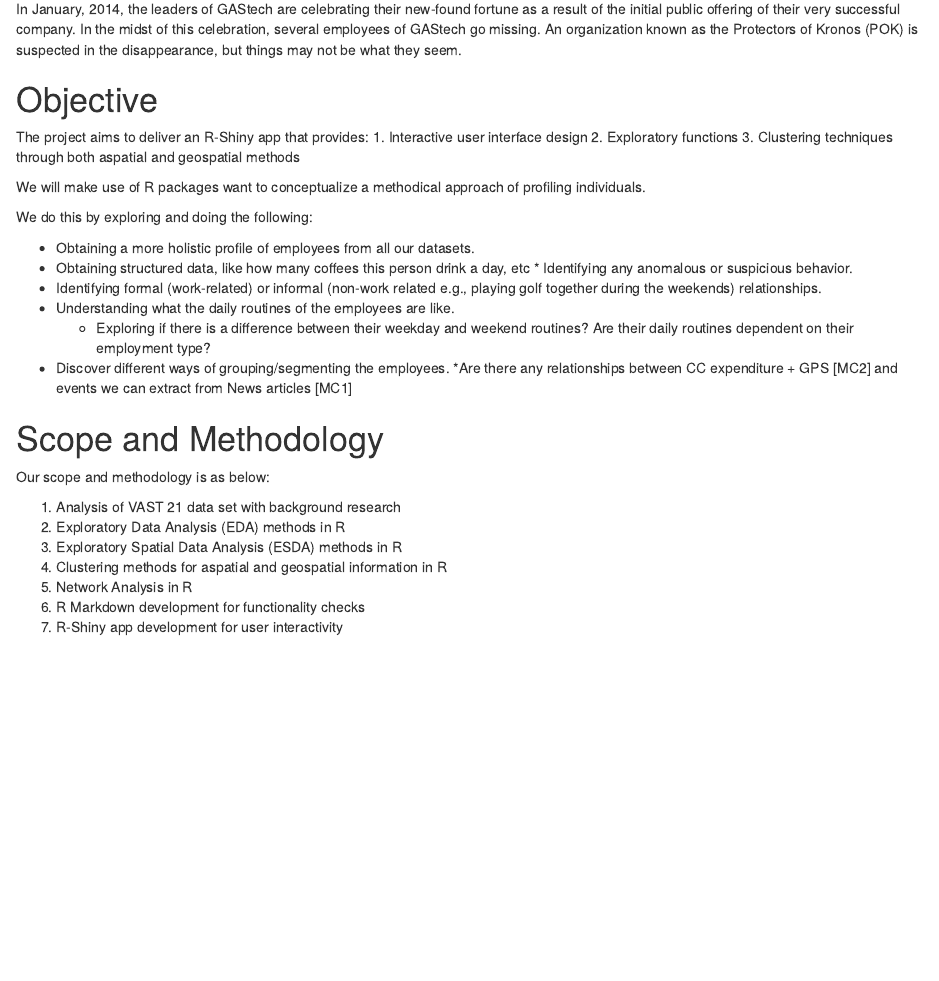
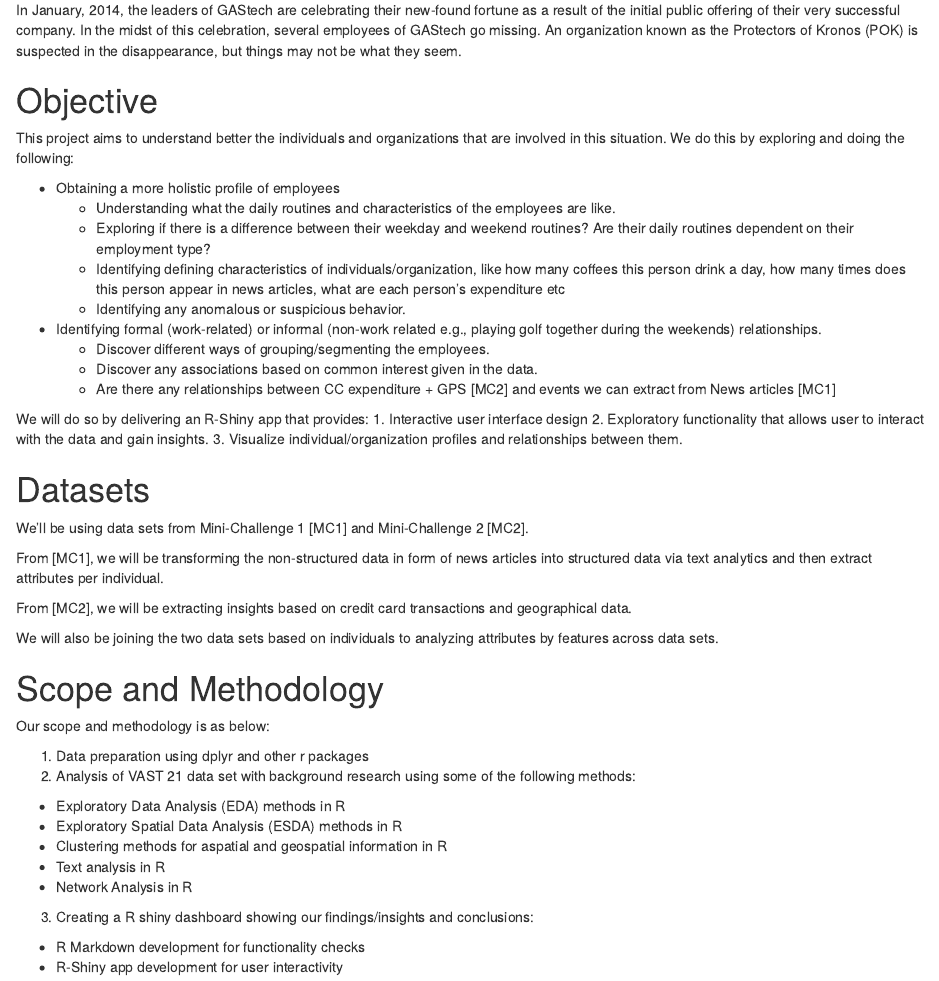
Before and after one commit to joannalianyz/VAST2021, an R Markdown document (_posts/2021-06-20-project-proposal/project-proposal.Rmd): the page in a window 1100 px wide, from 360 px down before the commit and from 350 px down after it, so that both start at the same text. Rendered offline with R 4.5, knitr and Pandoc, with nearby package versions; drawn as R Markdown's standard HTML page in place of the format the file asks for.

Commit message:
Edited project proposal. Added table of content.

```diff
--- a/_posts/2021-06-20-project-proposal/project-proposal.Rmd
+++ b/_posts/2021-06-20-project-proposal/project-proposal.Rmd
@@ -8,6 +8,7 @@
 output:
   distill::distill_article:
     self_contained: false
+    toc: TRUE
 ---
 
 
@@ -27,35 +27,49 @@
 
 # Objective
 
-The project aims to deliver an R-Shiny app that provides:
+This project aims to understand better the individuals and organizations that are involved in this situation. We do this by exploring and doing the following:
+
+* Obtaining a more holistic profile of employees
+  + Understanding what the daily routines and characteristics of the employees are like.
+  + Exploring if there is a difference between their weekday and weekend routines? Are their daily routines dependent on their employment type?
+  + Identifying defining characteristics of individuals/organization, like how many coffees this person drink a day, how many times does this person appear in news articles, what are each person's expenditure etc
+  + Identifying any anomalous or suspicious behavior.
+* Identifying formal (work-related) or informal (non-work related e.g., playing golf together during the weekends) relationships.
+  + Discover different ways of grouping/segmenting the employees.
+  + Discover any associations based on common interest given in the data.
+  + Are there any relationships between CC expenditure + GPS [MC2] and events we can extract from News articles [MC1]
+
+We will do so by delivering an R-Shiny app that provides:
 1. Interactive user interface design
-2. Exploratory functions
-3. Clustering techniques through both aspatial and geospatial methods
+2. Exploratory functionality that allows user to interact with the data and gain insights.
+3. Visualize individual/organization profiles and relationships between them.
 
 
-We will make use of R packages want to conceptualize a methodical approach of profiling individuals.
+# Datasets
 
-We do this by exploring and doing the following:
+We'll be using data sets from Mini-Challenge 1 [MC1] and Mini-Challenge 2 [MC2].
 
-* Obtaining a more holistic profile of employees from all our datasets.
-* Obtaining structured data, like how many coffees this person drink a day, etc * Identifying any anomalous or suspicious behavior.
-* Identifying formal (work-related) or informal (non-work related e.g., playing golf together during the weekends) relationships.
-* Understanding what the daily routines of the employees are like.
-  + Exploring if there is a difference between their weekday and weekend routines? Are their daily routines dependent on their employment type?
-* Discover different ways of grouping/segmenting the employees.
-*Are there any relationships between CC expenditure + GPS [MC2] and events we can extract from News articles [MC1]
+From [MC1], we will be transforming the non-structured data in form of news articles into structured data via text analytics and then extract attributes per individual.
+
+From [MC2], we will be extracting insights based on credit card transactions and geographical data.
+
+We will also be joining the two data sets based on individuals to analyzing attributes by features across data sets.
+
 
 # Scope and Methodology
 
 Our scope and methodology is as below:
 
-1.	Analysis of VAST 21 data set with background research
-2.	Exploratory Data Analysis (EDA) methods in R
-3.	Exploratory Spatial Data Analysis (ESDA) methods in R
-4.	Clustering methods for aspatial and geospatial information in R
-5.	Network Analysis in R
-6.	R Markdown development for functionality checks
-7.	R-Shiny app development for user interactivity
+1. Data preparation using dplyr and other r packages
+2. Analysis of VAST 21 data set with background research using some of the following methods:
+  + Exploratory Data Analysis (EDA) methods in R
+  + Exploratory Spatial Data Analysis (ESDA) methods in R
+  + Clustering methods for aspatial and geospatial information in R
+  + Text analysis in R
+  + Network Analysis in R
+3. Creating a R shiny dashboard showing our findings/insights and conclusions:
+  + R Markdown development for functionality checks
+  + R-Shiny app development for user interactivity
 
 # First look
 
```
Also changed, not shown: _posts/2021-06-20-project-proposal/project-proposal.html, _posts/2021-06-20-project-proposal/project-proposal.Rmd (1 more changed lines), 3 other files.
